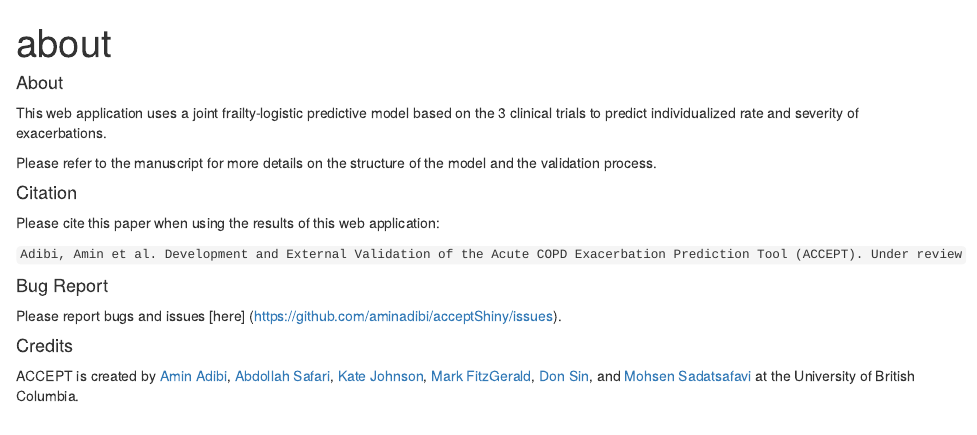
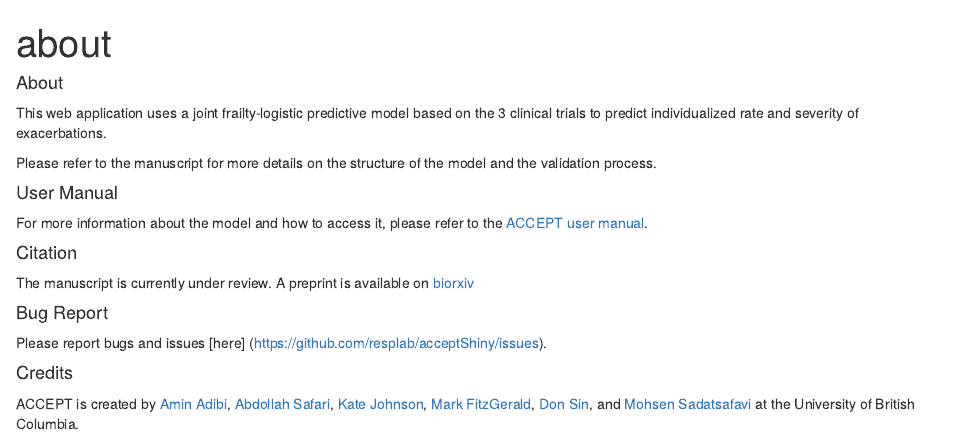
Before and after one commit to resplab/acceptShiny, an R Markdown document (about.rmd): the page in a window 1100 px wide, from its top. Rendered offline with R 4.5, knitr and Pandoc, with nearby package versions.

Commit message:
updated about

````diff
--- a/about.rmd
+++ b/about.rmd
@@ -10,15 +10,17 @@ This web application uses a joint frailty-logistic predictive model based on the
 
 Please refer to the manuscript for more details on the structure of the model and the validation process.
 
+#### User Manual
+
+For more information about the model and how to access it, please refer to the [ACCEPT user manual](https://resplab.github.io/acceptManual/section-introduction.html).
+
 #### Citation
 
-Please cite this paper when using the results of this web application:
-
-```Adibi, Amin et al. Development and External Validation of the Acute COPD Exacerbation Prediction Tool (ACCEPT). Under review```
+The manuscript is currently under review. A preprint is available on [biorxiv](https://doi.org/10.1101/651901)
 
 #### Bug Report
 
-Please report bugs and issues [here] (https://github.com/aminadibi/acceptShiny/issues).
+Please report bugs and issues [here] (https://github.com/resplab/acceptShiny/issues).
 
 
 #### Credits
````
